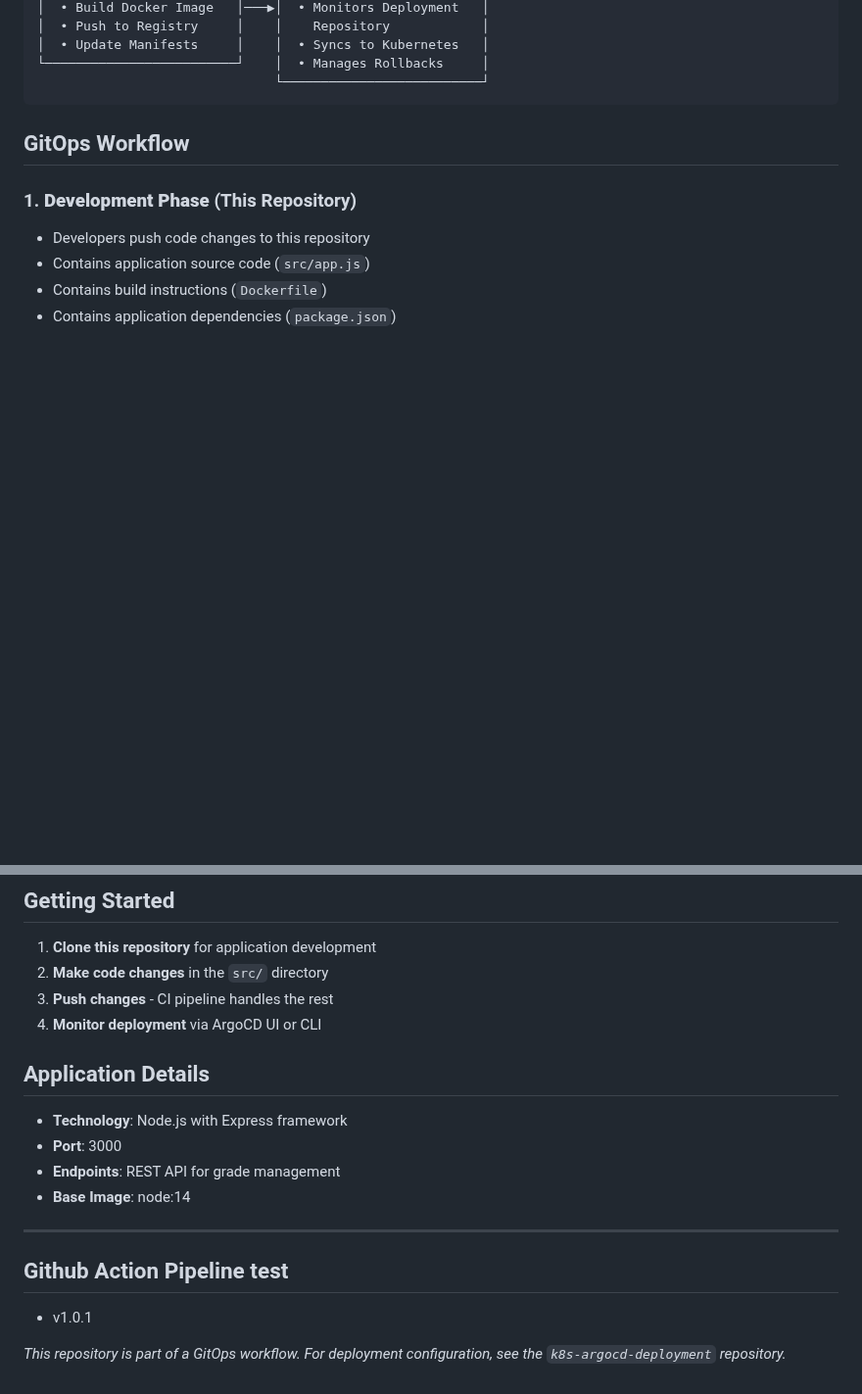
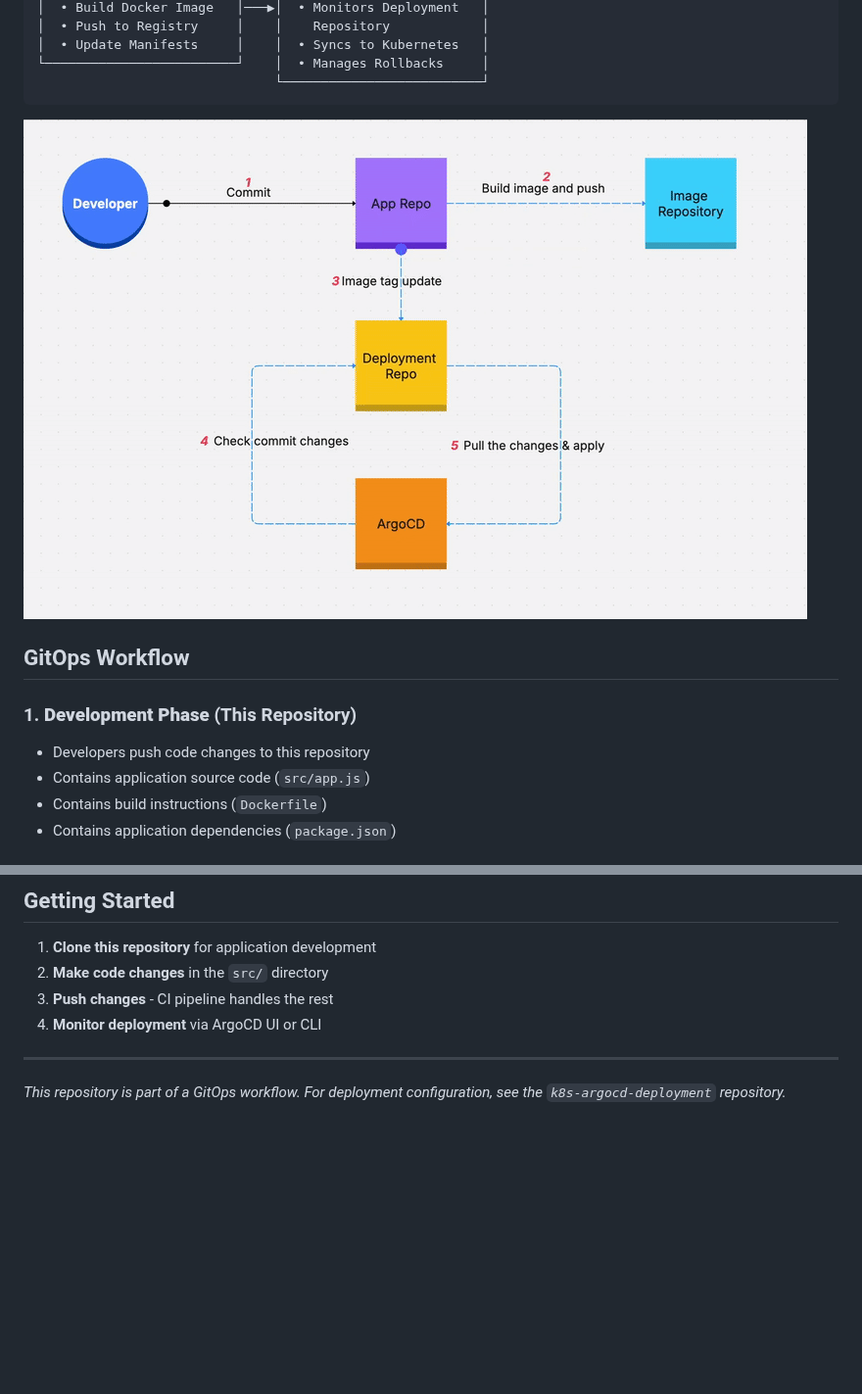
Before and after one commit to heinlinaung/k8s-argocd-app, a Markdown page: README.md, 2 parts joined by grey strips. Shown at 98% size. Rendered like a GitHub page; pictures changed too: assets/gitops-argocd.gif (added); blank space fills up the shorter version.

````diff
--- a/README.md
+++ b/README.md
@@ -27,6 +27,7 @@ This project follows the **GitOps pattern** with two separate repositories:
 └─────────────────────────┘    │  • Manages Rollbacks     │
                                └──────────────────────────┘
 ```
+![GitOps ArgoCD Workflow](assets/gitops-argocd.gif)
 
 ## GitOps Workflow
 
@@ -124,15 +81,6 @@ kubectl create secret docker-registry ghcr-secret \
 3. **Push changes** - CI pipeline handles the rest
 4. **Monitor deployment** via ArgoCD UI or CLI
 
-## Application Details
-
-- **Technology**: Node.js with Express framework
-- **Port**: 3000
-- **Endpoints**: REST API for grade management
-- **Base Image**: node:14
-
 ---
-## Github Action Pipeline test
-- v1.0.1
 
 *This repository is part of a GitOps workflow. For deployment configuration, see the `k8s-argocd-deployment` repository.*
````
Also changed, not shown: other parts of README.md (+1 -45 lines), 1 other file.
